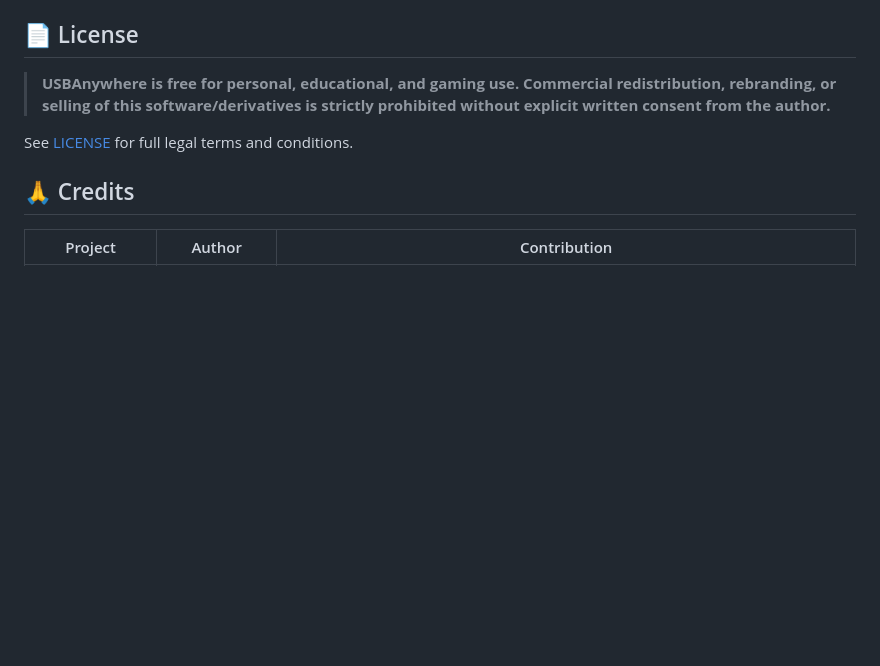
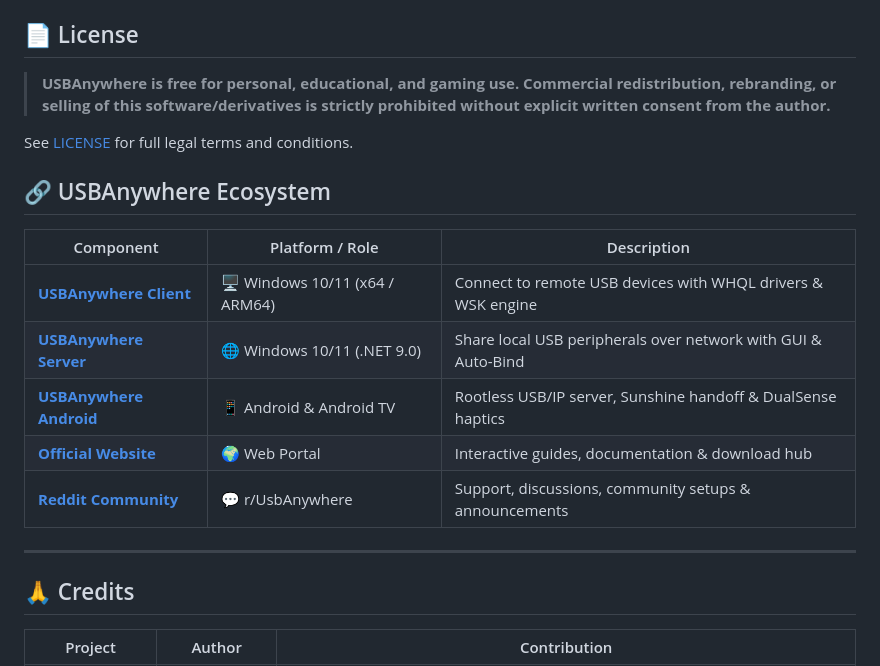
Before and after one commit to Sapd/USBAnywhere, a Markdown page: README.md, the part around the change. Drawn GitHub-style; blank space fills up the shorter version.

```diff
--- a/README.md
+++ b/README.md
@@ -197,6 +197,18 @@ USBAnywhere/
 
 See [LICENSE](LICENSE) for full legal terms and conditions.
 
+## 🔗 USBAnywhere Ecosystem
+
+| Component | Platform / Role | Description |
+|---|---|---|
+| **[USBAnywhere Client](https://github.com/oscarlosu-lab/USBAnywhere)** | 🖥️ Windows 10/11 (x64 / ARM64) | Connect to remote USB devices with WHQL drivers & WSK engine |
+| **[USBAnywhere Server](https://github.com/oscarlosu-lab/USBAnywhere-Server)** | 🌐 Windows 10/11 (.NET 9.0) | Share local USB peripherals over network with GUI & Auto-Bind |
+| **[USBAnywhere Android](https://github.com/oscarlosu-lab/USBAnywhere-Android)** | 📱 Android & Android TV | Rootless USB/IP server, Sunshine handoff & DualSense haptics |
+| **[Official Website](https://oscarlosu-lab.github.io/USBAnywhere/)** | 🌍 Web Portal | Interactive guides, documentation & download hub |
+| **[Reddit Community](https://www.reddit.com/r/UsbAnywhere/)** | 💬 r/UsbAnywhere | Support, discussions, community setups & announcements |
+
+---
+
 ## 🙏 Credits
 
 | Project | Author | Contribution |
```
Also changed, not shown: README_ES.md (+12 -0 lines).
